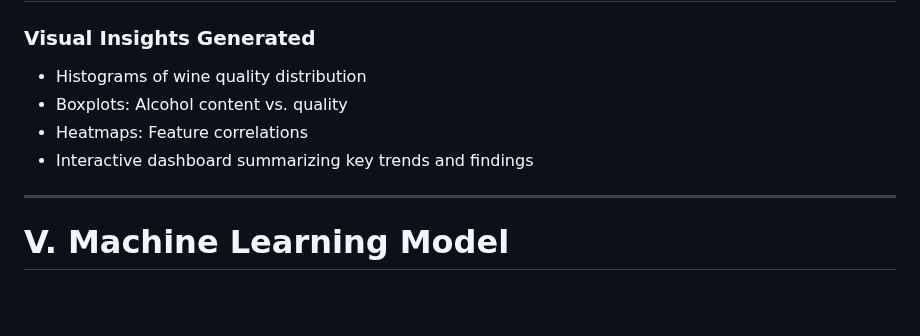
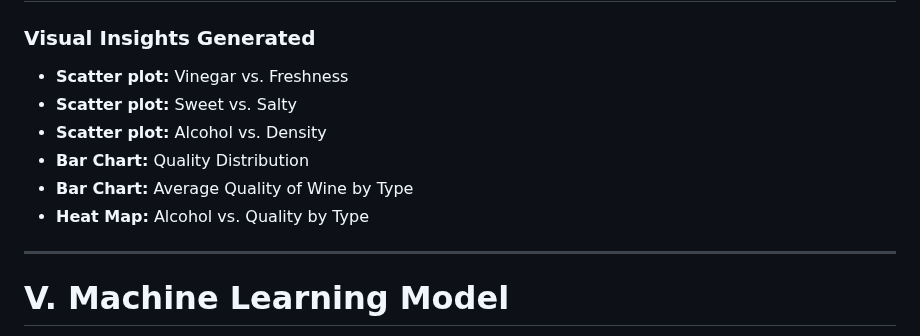
Before and after one commit to alvamag/Team3_Project4, a Markdown page: README.md, the part around the change. Drawn GitHub-style; blank space fills up the shorter version.

```diff
--- a/README.md
+++ b/README.md
@@ -82,10 +82,12 @@ Used to guide meaningful analysis and aid in model selection for future enhancem
 # **IV. Visualization (Tableau)**
 
 ### **Visual Insights Generated**
-- Histograms of wine quality distribution
-- Boxplots: Alcohol content vs. quality
-- Heatmaps: Feature correlations
-- Interactive dashboard summarizing key trends and findings
+- **Scatter plot:** Vinegar vs. Freshness
+- **Scatter plot:** Sweet vs. Salty
+- **Scatter plot:** Alcohol vs. Density
+- **Bar Chart:** Quality Distribution
+- **Bar Chart:** Average Quality of Wine by Type
+- **Heat Map:** Alcohol vs. Quality by Type
 
 ---
 
```
